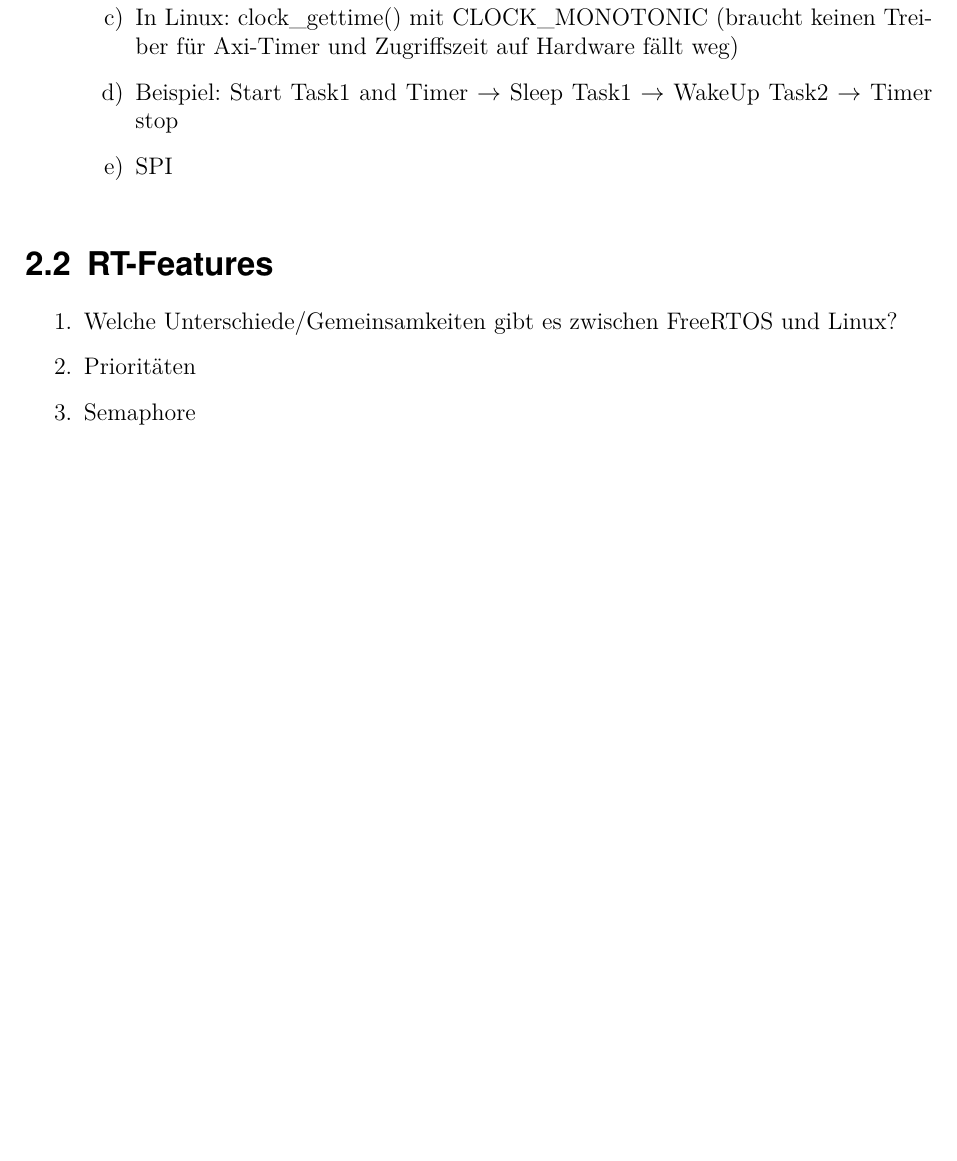
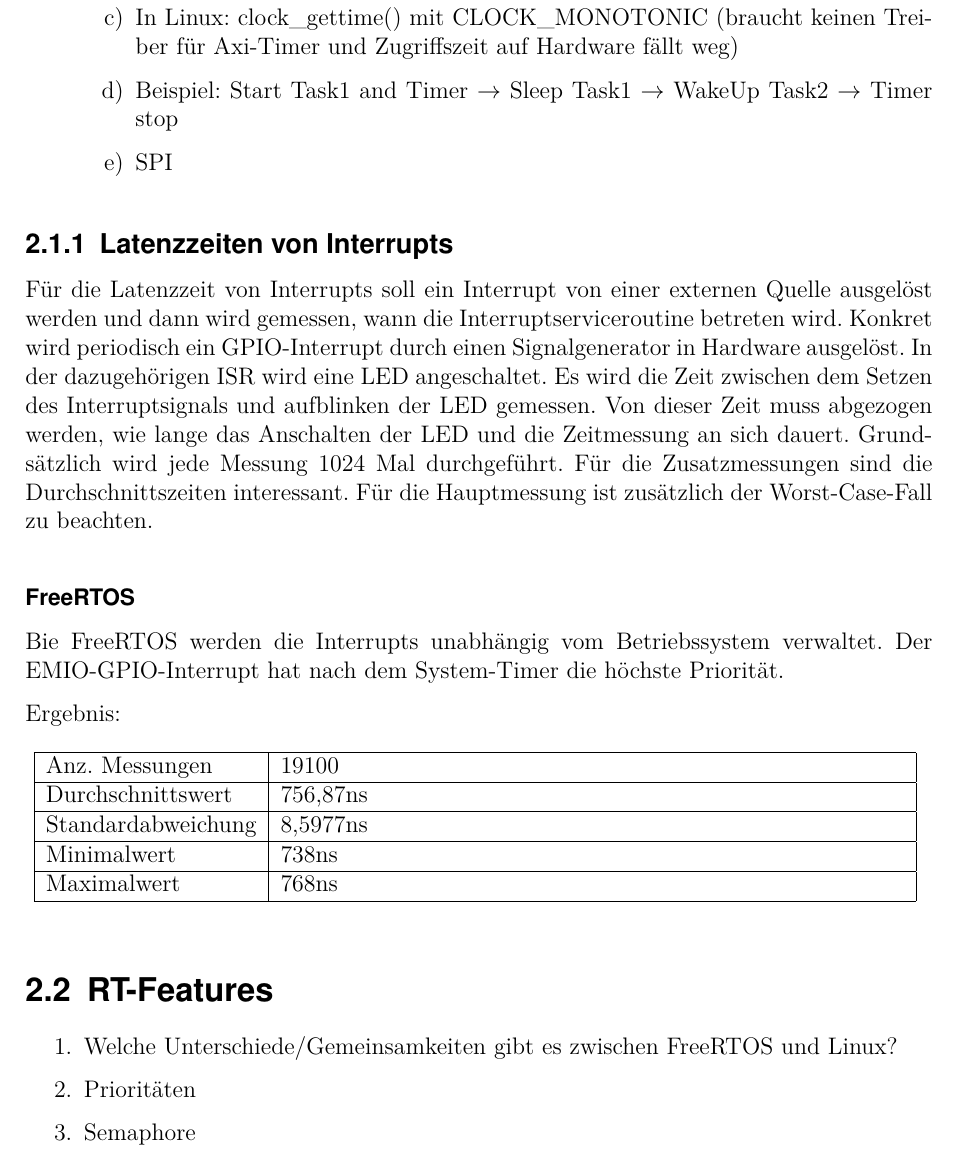
Before and after one commit to np88/RTOS_Compare_Root, a LaTeX thesis (template-da-0.7/main.tex, which reads template-da-0.7/content/Chapter1.tex): part of page 20 of 31 before the commit and part of page 20 of 33 after it, cut so that both start at the same text, the shorter picture padded with empty space. Compiled offline with pdfLaTeX; the source files are stored in an older character set and shown here as Unicode.

Commit message:
master thesis with first experiment

```diff
--- a/template-da-0.7/content/Chapter1.tex
+++ b/template-da-0.7/content/Chapter1.tex
@@ -37,6 +37,32 @@ Vergleichskriterien für Betriebssysteme
 			\item SPI
 		\end{enumerate}
 \end{enumerate}
+
+\subsection{Latenzzeiten von Interrupts}
+Für die Latenzzeit von Interrupts soll ein Interrupt von einer externen Quelle ausgelöst werden und dann wird gemessen, wann die Interruptserviceroutine betreten wird. Konkret wird periodisch ein GPIO-Interrupt durch einen Signalgenerator in Hardware ausgelöst. In der dazugehörigen ISR wird eine LED angeschaltet. Es wird die Zeit zwischen dem Setzen des Interruptsignals und aufblinken der LED gemessen. Von dieser Zeit muss abgezogen werden, wie lange das Anschalten der LED und die Zeitmessung an sich dauert. Grundsätzlich wird jede Messung 1024 Mal durchgeführt. Für die Zusatzmessungen sind die Durchschnittszeiten interessant. Für die Hauptmessung ist zusätzlich der Worst-Case-Fall zu beachten.
+
+\subsubsection{FreeRTOS}
+Bie FreeRTOS werden die Interrupts unabhängig vom Betriebssystem verwaltet. Der EMIO-GPIO-Interrupt hat nach dem System-Timer die höchste Priorität.
+
+Ergebnis:
+
+\begin{table*}[htb]
+	\centering
+		\begin{tabular}{|l|p{11cm}|}
+			\hline
+			 Anz. Messungen &  19100 \\
+			\hline
+			 Durchschnittswert & 756,87ns \\
+			\hline
+			 Standardabweichung &  8,5977ns \\
+			\hline
+			 Minimalwert & 738ns \\
+			\hline
+			 Maximalwert &  768ns \\
+			\hline
+		\end{tabular}
+		\label{theap1}
+\end{table*}
 
 \section{RT-Features}
 	\begin{enumerate}
```
